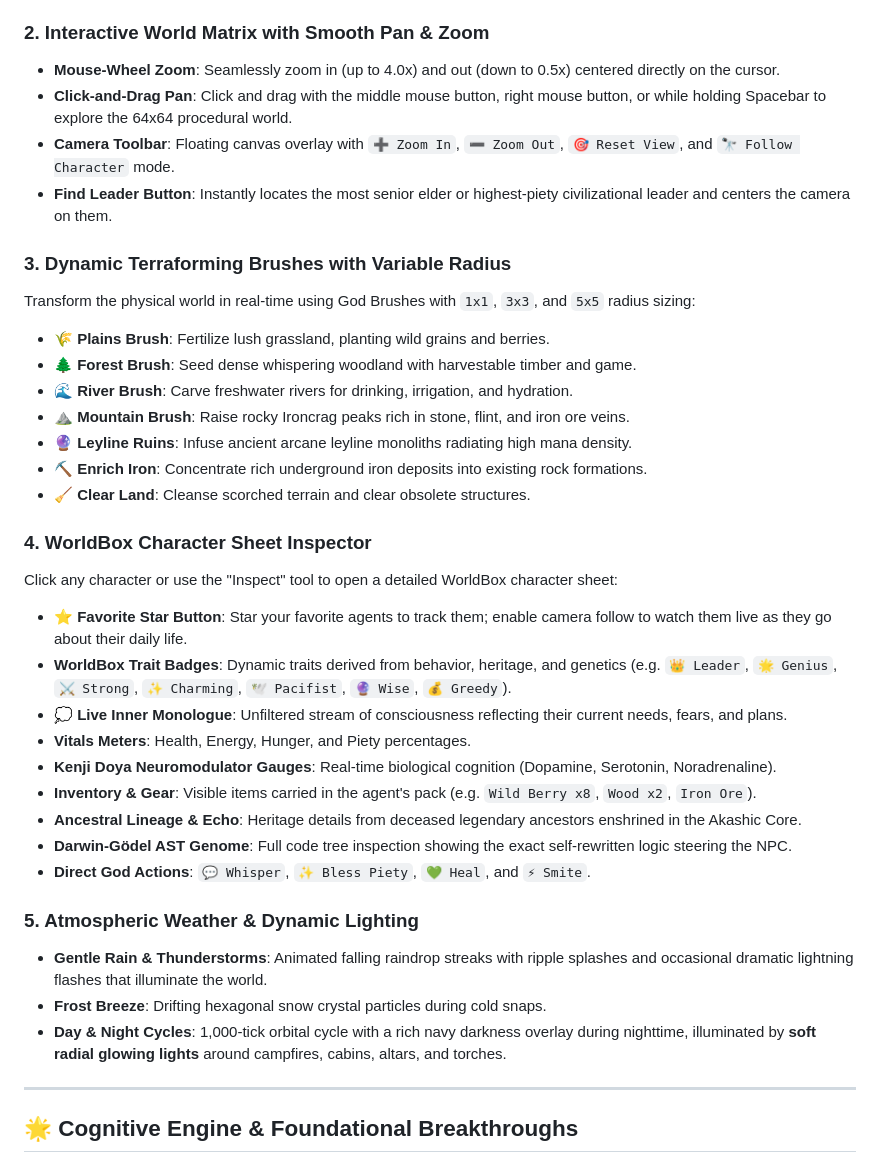
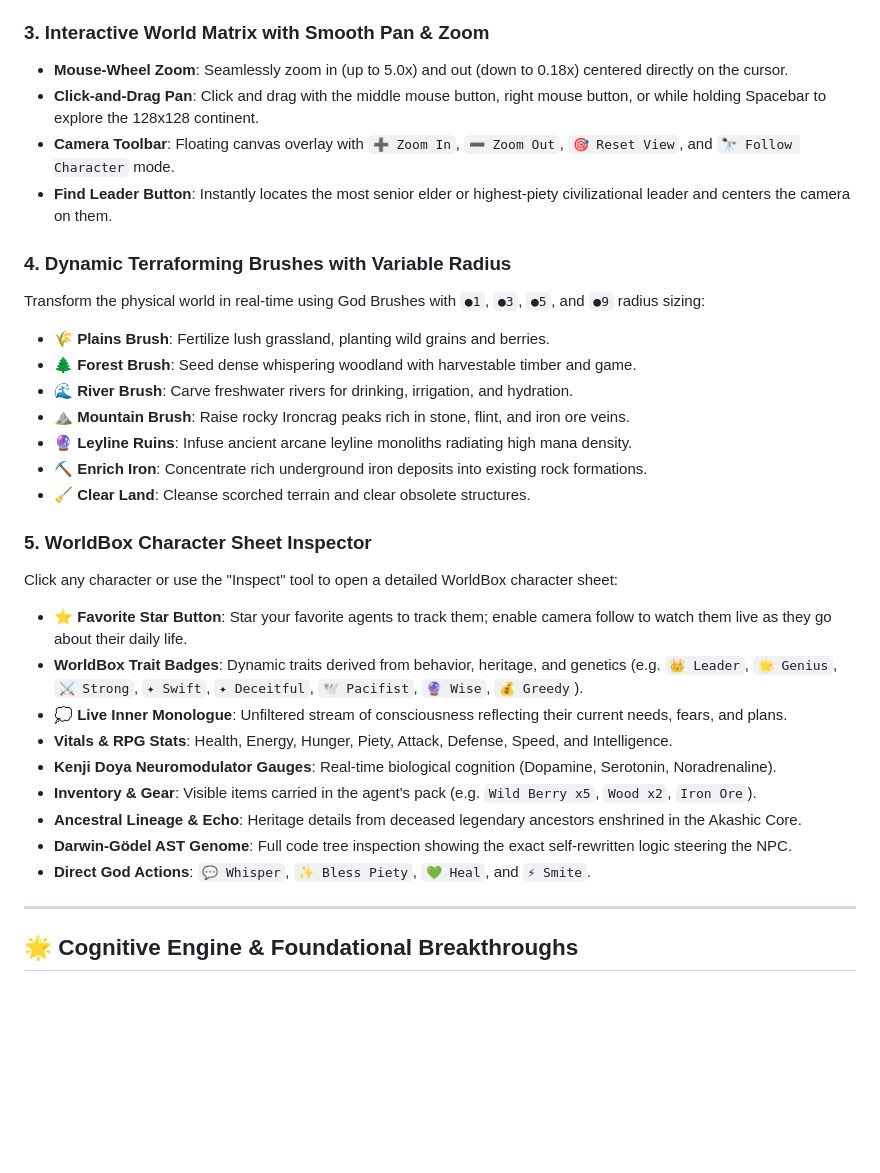
Before and after one commit to AREEB-AZHAR/cogniverse-rpg, a Markdown page: README.md, the part around one of its changes. Drawn GitHub-style; blank space fills up the shorter version.

```diff
--- a/README.md
+++ b/README.md
@@ -32,14 +51,14 @@ Located at the very top of the God Console, providing real-time macro telemetry
 * **WEALTH**: Total circulating economic goods, tools, and ores (🪙).
 * **ENVIRONMENT**: Current thermodynamic day/night phase and dynamic weather conditions.
 
-### 2. Interactive World Matrix with Smooth Pan & Zoom
-* **Mouse-Wheel Zoom**: Seamlessly zoom in (up to 4.0x) and out (down to 0.5x) centered directly on the cursor.
-* **Click-and-Drag Pan**: Click and drag with the middle mouse button, right mouse button, or while holding Spacebar to explore the 64x64 procedural world.
+### 3. Interactive World Matrix with Smooth Pan & Zoom
+* **Mouse-Wheel Zoom**: Seamlessly zoom in (up to 5.0x) and out (down to 0.18x) centered directly on the cursor.
+* **Click-and-Drag Pan**: Click and drag with the middle mouse button, right mouse button, or while holding Spacebar to explore the 128x128 continent.
 * **Camera Toolbar**: Floating canvas overlay with `➕ Zoom In`, `➖ Zoom Out`, `🎯 Reset View`, and `🔭 Follow Character` mode.
 * **Find Leader Button**: Instantly locates the most senior elder or highest-piety civilizational leader and centers the camera on them.
 
-### 3. Dynamic Terraforming Brushes with Variable Radius
-Transform the physical world in real-time using God Brushes with `1x1`, `3x3`, and `5x5` radius sizing:
+### 4. Dynamic Terraforming Brushes with Variable Radius
+Transform the physical world in real-time using God Brushes with `●1`, `●3`, `●5`, and `●9` radius sizing:
 * **🌾 Plains Brush**: Fertilize lush grassland, planting wild grains and berries.
 * **🌲 Forest Brush**: Seed dense whispering woodland with harvestable timber and game.
 * **🌊 River Brush**: Carve freshwater rivers for drinking, irrigation, and hydration.
@@ -48,22 +67,17 @@ Transform the physical world in real-time using God Brushes with `1x1`, `3x3`, a
 * **⛏️ Enrich Iron**: Concentrate rich underground iron deposits into existing rock formations.
 * **🧹 Clear Land**: Cleanse scorched terrain and clear obsolete structures.
 
-### 4. WorldBox Character Sheet Inspector
+### 5. WorldBox Character Sheet Inspector
 Click any character or use the "Inspect" tool to open a detailed WorldBox character sheet:
 * **⭐ Favorite Star Button**: Star your favorite agents to track them; enable camera follow to watch them live as they go about their daily life.
-* **WorldBox Trait Badges**: Dynamic traits derived from behavior, heritage, and genetics (e.g. `👑 Leader`, `🌟 Genius`, `⚔️ Strong`, `✨ Charming`, `🕊️ Pacifist`, `🔮 Wise`, `💰 Greedy`).
+* **WorldBox Trait Badges**: Dynamic traits derived from behavior, heritage, and genetics (e.g. `👑 Leader`, `🌟 Genius`, `⚔️ Strong`, `✦ Swift`, `✦ Deceitful`, `🕊️ Pacifist`, `🔮 Wise`, `💰 Greedy`).
 * **💭 Live Inner Monologue**: Unfiltered stream of consciousness reflecting their current needs, fears, and plans.
-* **Vitals Meters**: Health, Energy, Hunger, and Piety percentages.
+* **Vitals & RPG Stats**: Health, Energy, Hunger, Piety, Attack, Defense, Speed, and Intelligence.
 * **Kenji Doya Neuromodulator Gauges**: Real-time biological cognition (Dopamine, Serotonin, Noradrenaline).
-* **Inventory & Gear**: Visible items carried in the agent's pack (e.g. `Wild Berry x8`, `Wood x2`, `Iron Ore`).
+* **Inventory & Gear**: Visible items carried in the agent's pack (e.g. `Wild Berry x5`, `Wood x2`, `Iron Ore`).
 * **Ancestral Lineage & Echo**: Heritage details from deceased legendary ancestors enshrined in the Akashic Core.
 * **Darwin-Gödel AST Genome**: Full code tree inspection showing the exact self-rewritten logic steering the NPC.
 * **Direct God Actions**: `💬 Whisper`, `✨ Bless Piety`, `💚 Heal`, and `⚡ Smite`.
-
-### 5. Atmospheric Weather & Dynamic Lighting
-* **Gentle Rain & Thunderstorms**: Animated falling raindrop streaks with ripple splashes and occasional dramatic lightning flashes that illuminate the world.
-* **Frost Breeze**: Drifting hexagonal snow crystal particles during cold snaps.
-* **Day & Night Cycles**: 1,000-tick orbital cycle with a rich navy darkness overlay during nighttime, illuminated by **soft radial glowing lights** around campfires, cabins, altars, and torches.
 
 ---
 
```
Also changed, not shown: other parts of README.md (+24 -5 lines), screenshots/worldbox_128x128_continent.png (added), screenshots/worldbox_128x128_grand_view.png (added), screenshots/worldbox_character_sheet.png (added), screenshots/worldbox_god_console.png, 5 other files.
